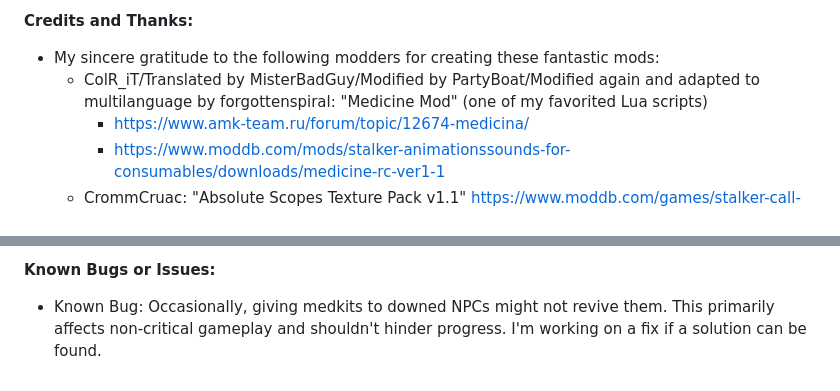
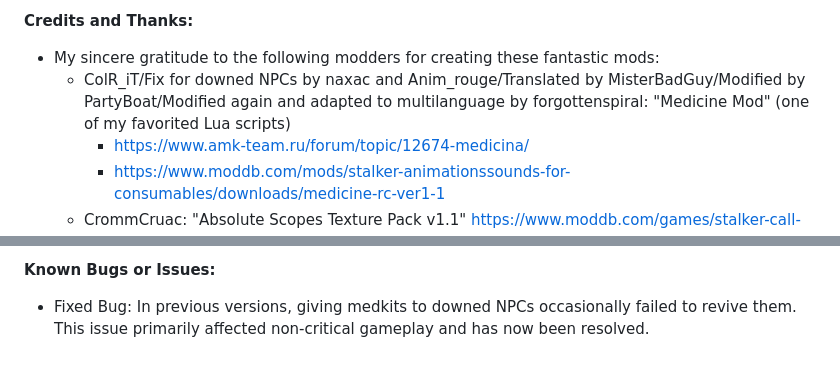
Before and after one commit to forbiddenspiral/cs_vanilla-plus_mini_repack, a Markdown page: README.md, 2 parts joined by grey strips. Rendered like a GitHub page.

```diff
--- a/README.md
+++ b/README.md
@@ -18,7 +18,7 @@ Through this project, I've gained a newfound appreciation for certain vanilla fe
 **Credits and Thanks:**
 
 - My sincere gratitude to the following modders for creating these fantastic mods:
-  - ColR_iT/Translated by MisterBadGuy/Modified by PartyBoat/Modified again and adapted to multilanguage by forgottenspiral: "Medicine Mod" (one of my favorited Lua scripts)
+  - ColR_iT/Fix for downed NPCs by naxac and Anim_rouge/Translated by MisterBadGuy/Modified by PartyBoat/Modified again and adapted to multilanguage by forgottenspiral: "Medicine Mod" (one of my favorited Lua scripts)
     - <https://www.amk-team.ru/forum/topic/12674-medicina/>
     - <https://www.moddb.com/mods/stalker-animationssounds-for-consumables/downloads/medicine-rc-ver1-1>
   - CrommCruac: "Absolute Scopes Texture Pack v1.1" <https://www.moddb.com/games/stalker-call-of-pripyat/addons/absolute-scopes-texture-pack-v1-1>
@@ -39,4 +39,4 @@ Through this project, I've gained a newfound appreciation for certain vanilla fe
 
 **Known Bugs or Issues:**
 
-- Known Bug: Occasionally, giving medkits to downed NPCs might not revive them. This primarily affects non-critical gameplay and shouldn't hinder progress. I'm working on a fix if a solution can be found.
+- Fixed Bug: In previous versions, giving medkits to downed NPCs occasionally failed to revive them. This issue primarily affected non-critical gameplay and has now been resolved.
```
